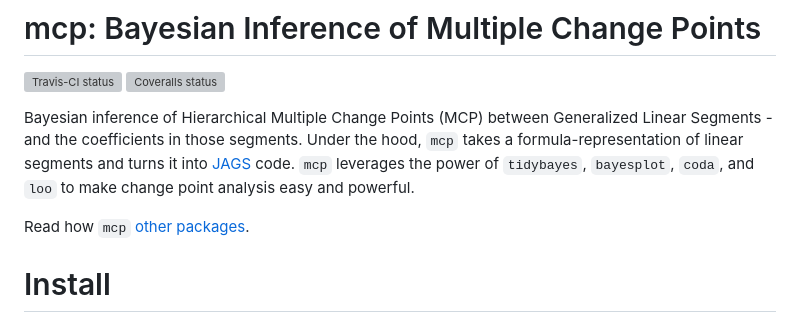
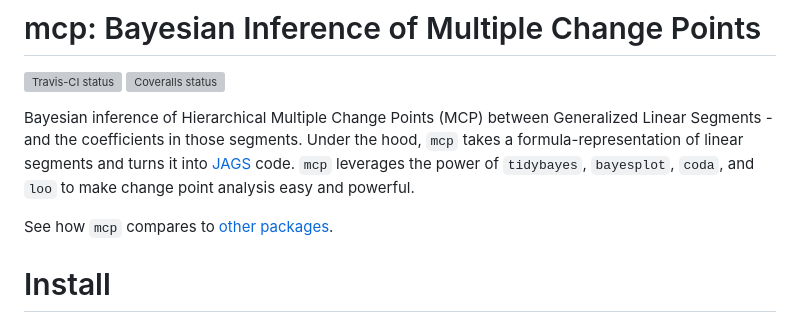
Before and after one commit to lindeloev/mcp, a Markdown page: README.md, the part around the change. Drawn GitHub-style; grey boxes are pictures that could not be loaded.

Commit message:
Updated links to package comparison

```diff
--- a/README.md
+++ b/README.md
@@ -6,7 +6,7 @@
 
 Bayesian inference of Hierarchical Multiple Change Points (MCP) between Generalized Linear Segments - and the coefficients in those segments. Under the hood, `mcp` takes a formula-representation of linear segments and turns it into [JAGS](https://sourceforge.net/projects/mcmc-jags/) code. `mcp` leverages the power of `tidybayes`, `bayesplot`, `coda`, and `loo` to make change point analysis easy and powerful.
 
-Read how `mcp` [other packages](https://lindeloev.github.io/mcp/articles/packages.html).
+See how `mcp` compares to [other packages](https://lindeloev.github.io/mcp/articles/packages.html).
 
 
 # Install
```
Also changed, not shown: man/figures/packages_table1.png (renamed from vignettes/packages_table1.png), man/figures/packages_table2.png (renamed from vignettes/packages_table2.png), man/figures/packages_table3.png (renamed from vignettes/packages_table3.png), 5 other files.
